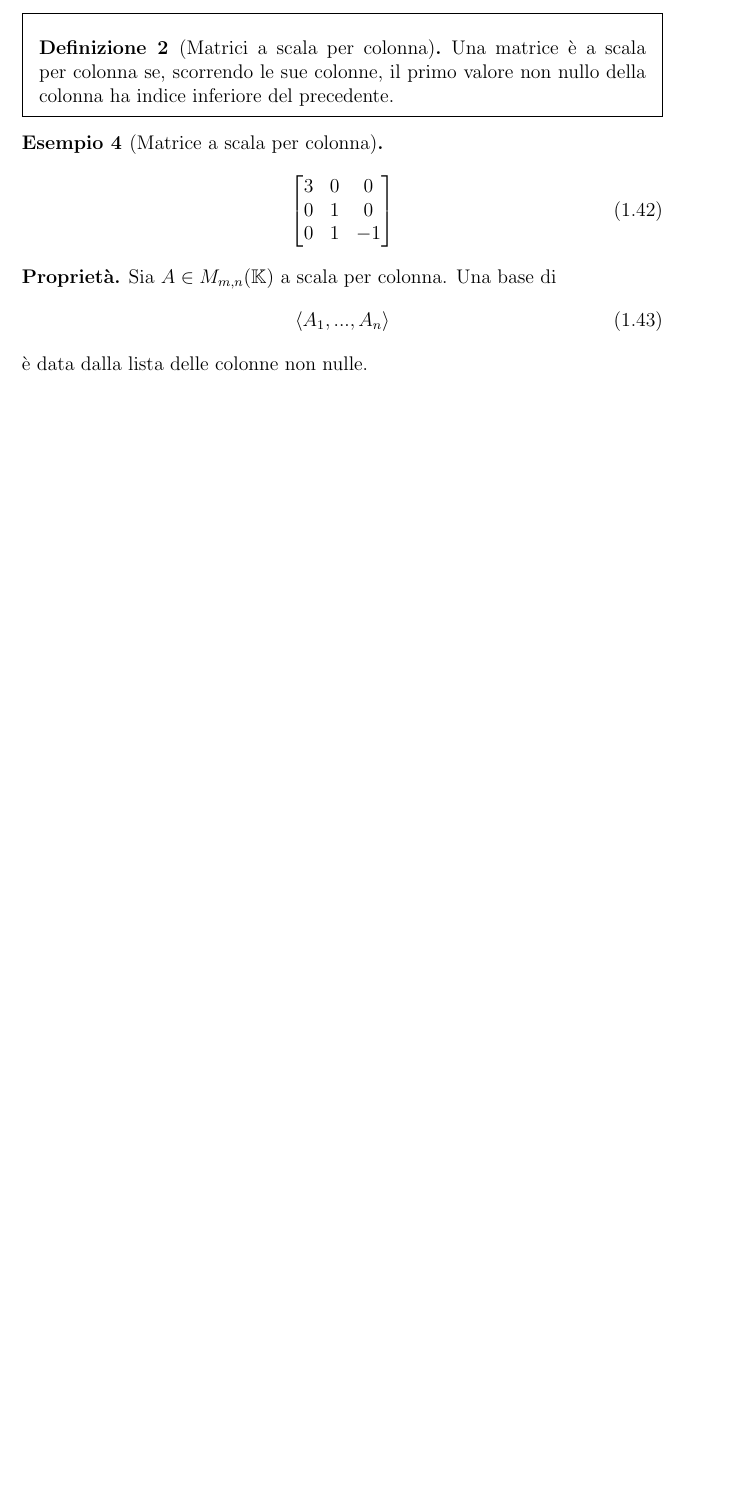
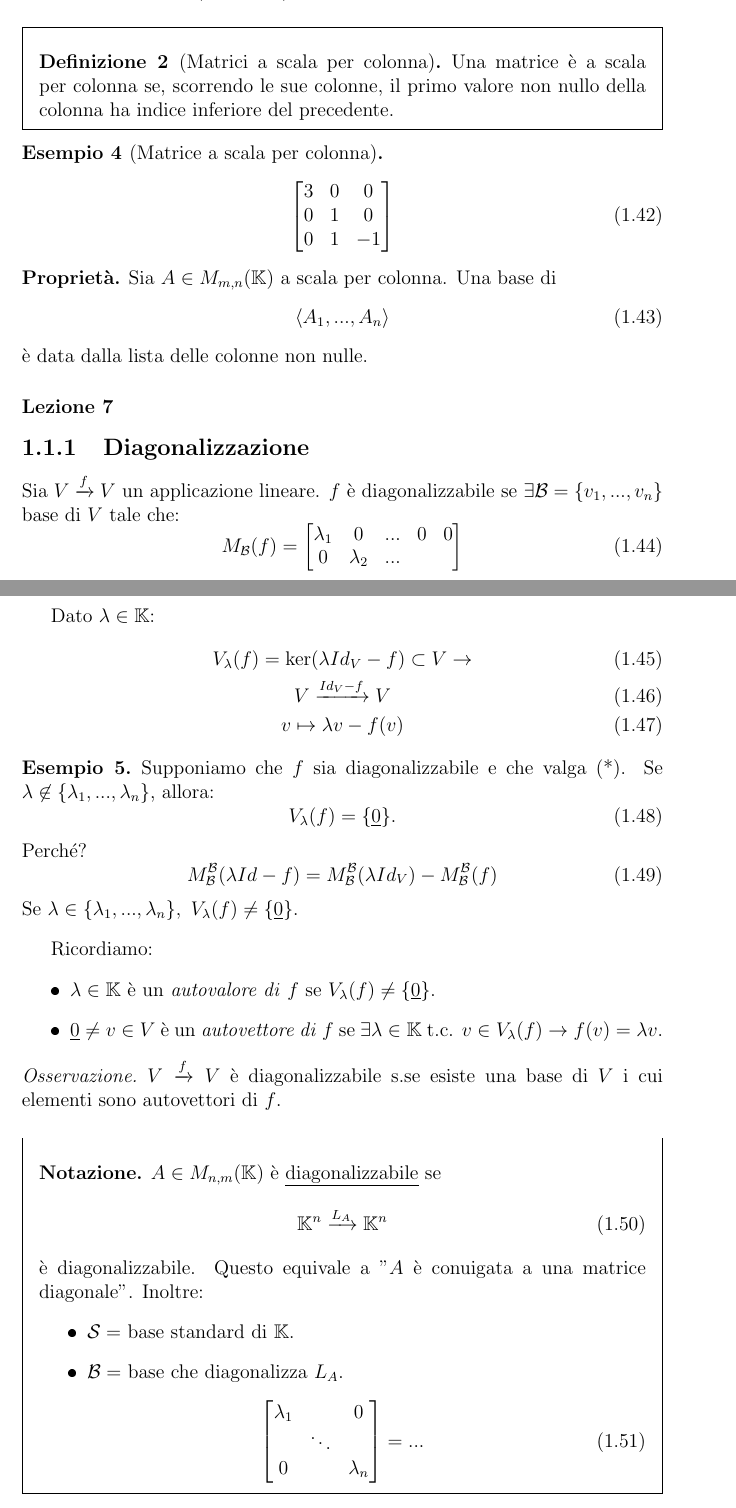
Before and after one commit to jakecolon3/latex-notes, a LaTeX document (Anno 1/Secondo Semestre/Algebra/Applicazioni Lineari.tex): part of page 6 of 6 before the commit and two parts of pages 6 and 7 of 10 after it, the two joined at a grey line, cut so that both start at the same text, the shorter picture padded with empty space. The pictures show the PDF file Anno 1/Secondo Semestre/Algebra/Applicazioni Lineari.pdf that the author committed with the source.

```diff
--- a/Anno 1/Secondo Semestre/Algebra/Applicazioni Lineari.tex
+++ b/Anno 1/Secondo Semestre/Algebra/Applicazioni Lineari.tex
@@ -248,3 +248,10 @@
     è data dalla lista delle colonne non nulle.
 \end{proprieta}
 
+\subsubsection{Lezione 7}
+\subsection{Diagonalizzazione}
+Sia $V \xrightarrow{f} V$ un applicazione lineare. $f$ è diagonalizzabile se $\exists \mathcal{B} = \{v_1,...,v_n\}$ base di $V$ tale che:
+\begin{equation}
+    M_{\mathcal{B}}(f) = \begin{bmatrix}
+        \lambda_1 & 0 & ... & 0 & 0 \\
+        0  & \lambda_2 & ...
@@ -250,0 +264,9 @@
+    V \xrightarrow{Id_V - f} V \\
+    v \mapsto \lambda v-f(v)
+\end{gather}
+\begin{esempio}
+    Supponiamo che $f$ sia diagonalizzabile e che valga (*). Se $\lambda \not \in \{\lambda_1,...,\lambda_n\}$, allora:
+    \begin{equation}
+        V_\lambda (f) = \{\underline{0}\}.
+    \end{equation}
+    Perché?
@@ -250,0 +276,36 @@
+    Se $\lambda \in \{\lambda_1,...,\lambda_n\},\ V_{\lambda}(f)\not=\{\underline{0}\}$.
+\end{esempio}
+Ricordiamo:
+\begin{itemize}
+    \item $\lambda\in \mathbb{K}$ è un \textit{autovalore di} $f$ se $V_{\lambda}(f)\not=\{\underline{0}\}.$
+    \item $\underline{0}\not= v\in V$ è un \textit{autovettore di} $f$ se $\exists \lambda\in \mathbb{K}$ t.c. $v\in V_{\lambda}(f) \rightarrow f(v)=\lambda v$.
+\end{itemize}
+
+\begin{osservazione}
+    $V \xrightarrow{f} V$ è diagonalizzabile s.se esiste una base di $V$ i cui elementi sono autovettori di $f$.
+\end{osservazione}
+
+\begin{notazione}
+    $A\in M_{n,m}(\mathbb{K})$ è \underline{diagonalizzabile} se
+    \begin{equation}
+        \mathbb{K}^n \xrightarrow{L_A} \mathbb{K}^n
+    \end{equation}
+    è diagonalizzabile. Questo equivale a "$A$ è conuigata a una matrice diagonale". Inoltre:
+    \begin{itemize}
+        \item $\mathcal{S} =$ base standard di $\mathbb{K}$.
+        \item $\mathcal{B} =$ base che diagonalizza $L_A$.
+    \end{itemize}
+    \begin{equation}
+        \begin{bmatrix}
+            \lambda_1 && 0 \\
+                      & \ddots &\\
+            0 && \lambda_n
+        \end{bmatrix} = ...
+    \end{equation}
+\end{notazione}
+
+Perché diagonalizzare? Supponiamo che $A\in M_{n,m}(\mathbb{K})$ sia diagonalizzabile:
+\begin{gather}
+    A=G^{-1}\cdot \Lambda \cdot G \\
+    \text{con }\Lambda = \begin{bmatrix}
+            \lambda_1 && 0 \\
@@ -250,0 +331,8 @@
+\end{gather}
+
+\section{Determinanti}
+\begin{definizione}
+    Con $R$ anello commutativo con 1, un'applicazione lineare
+    \begin{equation}
+        M_{n,m}(R)\xrightarrow{\det_n} R
+    \end{equation}
@@ -250,0 +362,9 @@
+    \end{equation}
+\end{notazione}
+
+\begin{proprieta}
+    Sia $A\in M_{n,n}(R)$ con una colonna nulla. Allora $|A| = 0$.
+    \begin{dimostrazione}
+        Per induzione su $n$.
+        \begin{equation}
+            n=1 \ \ \ \det ((a)) = a = 0.
@@ -250,0 +382,9 @@
+    \end{dimostrazione}
+\end{proprieta}
+
+\begin{proprieta}
+    Sia $A\in M_{n,n}(R)$ con $a_{ij}=0$ se $i<j$.
+    \begin{equation}
+        A = \begin{bmatrix}
+            a_{11} \\
+              & \ddots & \\
```
Also changed, not shown: Anno 1/Secondo Semestre/snippets.txt (added, +1 -0 lines), Anno 1/Secondo Semestre/Algebra/Applicazioni Lineari.pdf, Anno 1/Secondo Semestre/Algebra/Applicazioni Lineari.tex (99 more changed lines).
